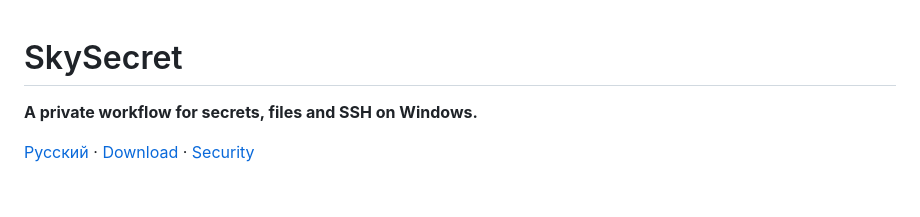
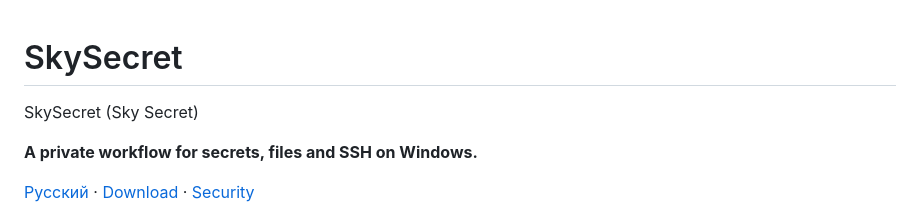
Before and after one commit to Skyonave/sky_secret, a Markdown page: README.md, the part around the change. Drawn GitHub-style; blank space fills up the shorter version.

Commit message:
seo readme update

```diff
--- a/README.md
+++ b/README.md
@@ -1,4 +1,5 @@
 # SkySecret
+SkySecret (Sky Secret)
 
 **A private workflow for secrets, files and SSH on Windows.**
 
```
